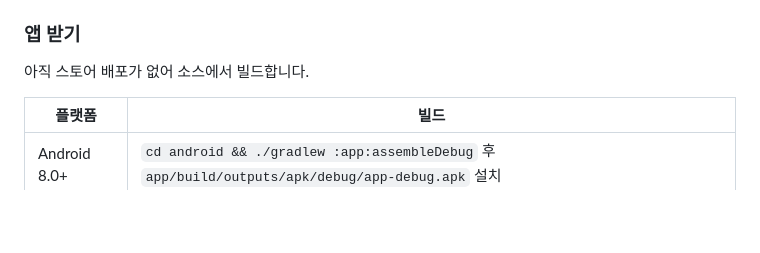
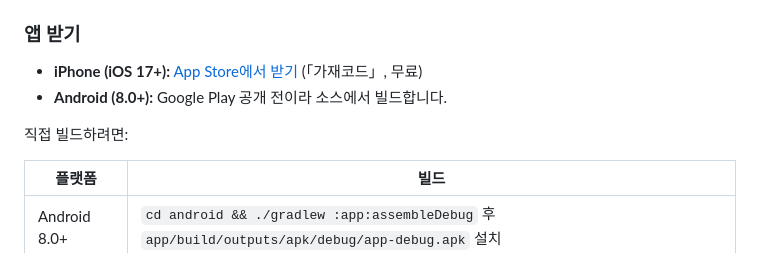
Before and after one commit to yazzang-homelab/gajae-mobile, a Markdown page: README.ko.md, the part around the change. Rendered like a GitHub page; blank space fills up the shorter version.

```diff
--- a/README.ko.md
+++ b/README.ko.md
@@ -62,7 +62,10 @@ bun src/cli.ts pair
 
 ### 앱 받기
 
-아직 스토어 배포가 없어 소스에서 빌드합니다.
+- **iPhone (iOS 17+):** [App Store에서 받기](https://apps.apple.com/app/id6827397865) (「가재코드」, 무료)
+- **Android (8.0+):** Google Play 공개 전이라 소스에서 빌드합니다.
+
+직접 빌드하려면:
 
 | 플랫폼 | 빌드 |
 |---|---|
```
Also changed, not shown: README.md (+4 -1 lines), README.zh-CN.md (+4 -1 lines).
